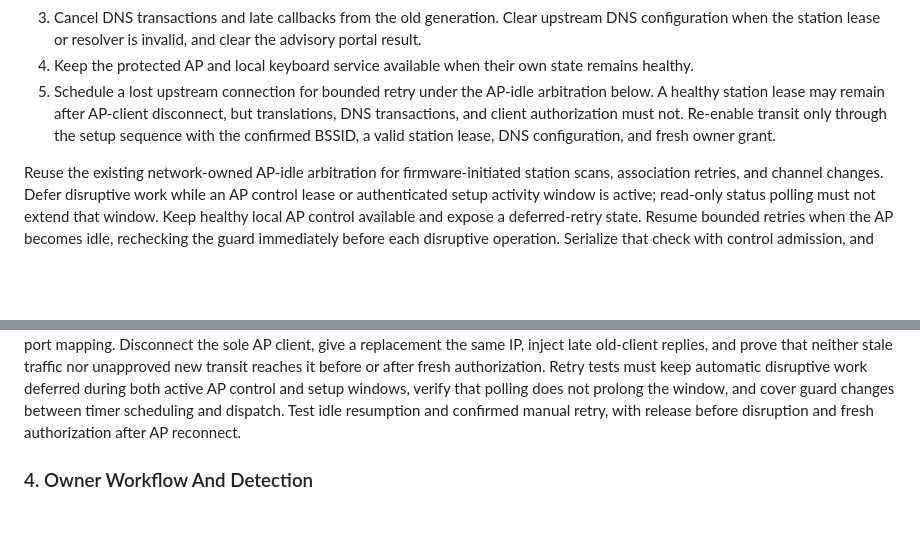
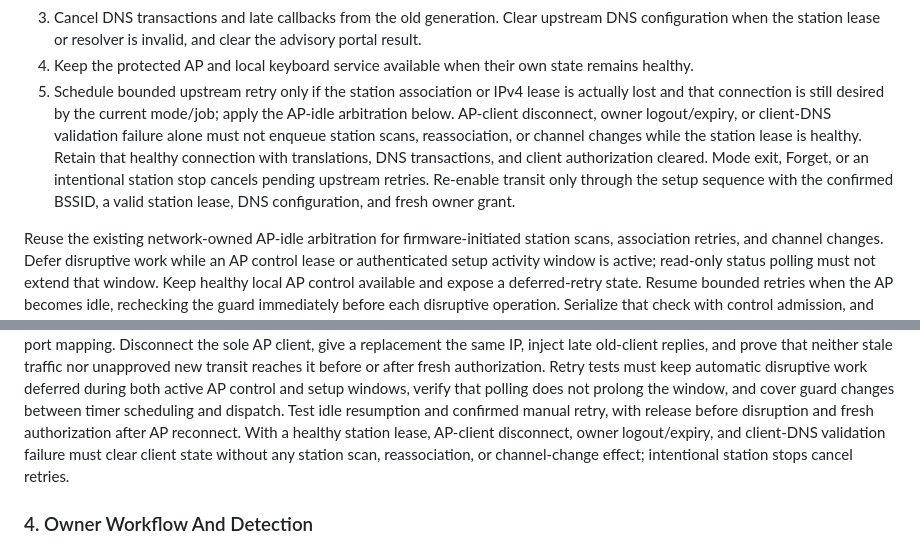
Before and after one commit to AaronWangTT/remote-keyboard-connector, a Markdown page: docs/captive-portal-proposal.md, 2 parts joined by grey strips. Rendered like a GitHub page; blank space fills up the shorter version.

Commit message:
docs: restrict portal retries to lost upstream links

```diff
--- a/docs/captive-portal-proposal.md
+++ b/docs/captive-portal-proposal.md
@@ -391,11 +391,16 @@ renumbering, authorization loss, DNS-validation failure, or routing failure:
   clear the advisory portal result.
 4. Keep the protected AP and local keyboard service available when their own
    state remains healthy.
-5. Schedule a lost upstream connection for bounded retry under the AP-idle
-  arbitration below. A healthy station lease may remain after AP-client
-  disconnect, but translations, DNS transactions, and client authorization must
-  not. Re-enable transit only through the setup sequence with the confirmed
-  BSSID, a valid station lease, DNS configuration, and fresh owner grant.
+5. Schedule bounded upstream retry only if the station association or IPv4 lease
+  is actually lost and that connection is still desired by the current mode/job;
+  apply the AP-idle arbitration below. AP-client disconnect, owner logout/expiry,
+  or client-DNS validation failure alone must not enqueue station scans,
+  reassociation, or channel changes while the station lease is healthy. Retain
+  that healthy connection with translations, DNS transactions, and client
+  authorization cleared. Mode exit, Forget, or an intentional station stop
+  cancels pending upstream retries. Re-enable transit only through the setup
+  sequence with the confirmed BSSID, a valid station lease, DNS configuration,
+  and fresh owner grant.
 
 Reuse the existing network-owned AP-idle arbitration for firmware-initiated
 station scans, association retries, and channel changes. Defer disruptive work
@@ -724,6 +729,9 @@ automatic disruptive work deferred during both active AP control and setup
 windows, verify that polling does not prolong the window, and cover guard changes
 between timer scheduling and dispatch. Test idle resumption and confirmed manual
 retry, with release before disruption and fresh authorization after AP reconnect.
+With a healthy station lease, AP-client disconnect, owner logout/expiry, and
+client-DNS validation failure must clear client state without any station scan,
+reassociation, or channel-change effect; intentional station stops cancel retries.
 
 ### 4. Owner Workflow And Detection
 
```
